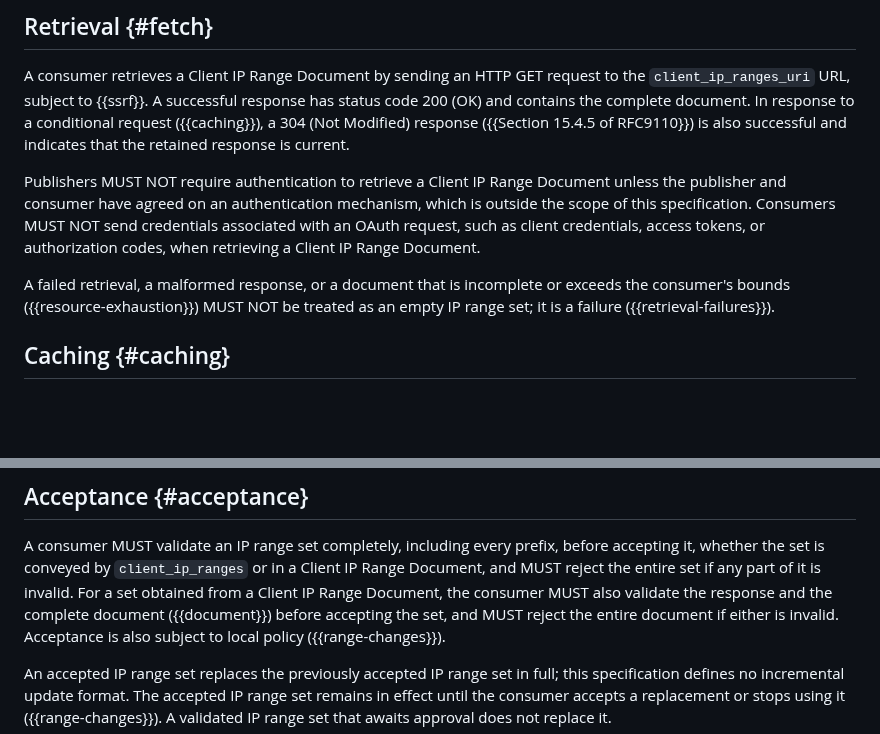
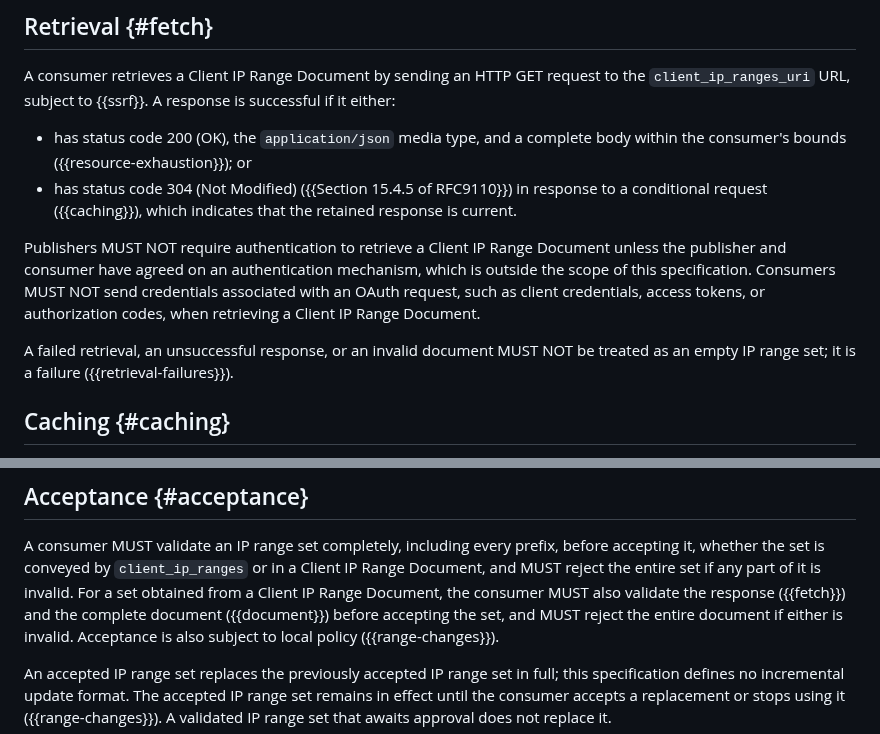
Before and after one commit to mcguinness/draft-mcguinness-oauth-client-ip-ranges, a Markdown page: draft-mcguinness-oauth-client-ip-ranges.md, 2 parts joined by grey strips. Rendered like a GitHub page; blank space fills up the shorter version.

Commit message:
Define a successful retrieval response
Section 4.3 required validating "the response" without saying what a
valid response is. Define it: a 200 with the application/json media
type and a complete body within the consumer's bounds, or a 304 to a
conditional request.

```diff
--- a/draft-mcguinness-oauth-client-ip-ranges.md
+++ b/draft-mcguinness-oauth-client-ip-ranges.md
@@ -283,10 +283,14 @@ The following is an example of a Client IP Range Document:
 
 A consumer retrieves a Client IP Range Document by sending an HTTP GET
 request to the `client_ip_ranges_uri` URL, subject to {{ssrf}}. A
-successful response has status code 200 (OK) and contains the complete
-document. In response to a conditional request ({{caching}}), a 304 (Not
-Modified) response ({{Section 15.4.5 of RFC9110}}) is also successful
-and indicates that the retained response is current.
+response is successful if it either:
+
+* has status code 200 (OK), the `application/json` media type, and a
+  complete body within the consumer's bounds ({{resource-exhaustion}});
+  or
+* has status code 304 (Not Modified) ({{Section 15.4.5 of RFC9110}}) in
+  response to a conditional request ({{caching}}), which indicates that
+  the retained response is current.
 
 Publishers MUST NOT require authentication to retrieve a Client IP Range
 Document unless the publisher and consumer have agreed on an
@@ -295,8 +299,7 @@ specification. Consumers MUST NOT send credentials associated with an
 OAuth request, such as client credentials, access tokens, or
 authorization codes, when retrieving a Client IP Range Document.
 
-A failed retrieval, a malformed response, or a document that is
-incomplete or exceeds the consumer's bounds ({{resource-exhaustion}})
+A failed retrieval, an unsuccessful response, or an invalid document
 MUST NOT be treated as an empty IP range set; it is a failure
 ({{retrieval-failures}}).
 
@@ -331,7 +334,8 @@ prefix, before accepting it, whether the set is conveyed by
 `client_ip_ranges` or in a Client IP Range Document, and MUST reject the
 entire set if any part of it is invalid. For a set obtained from a
 Client IP Range Document, the consumer MUST also validate the response
-and the complete document ({{document}}) before accepting the set, and
+({{fetch}}) and the complete document ({{document}}) before accepting
+the set, and
 MUST reject the entire document if either is invalid. Acceptance is also
 subject to local policy ({{range-changes}}).
 
```
